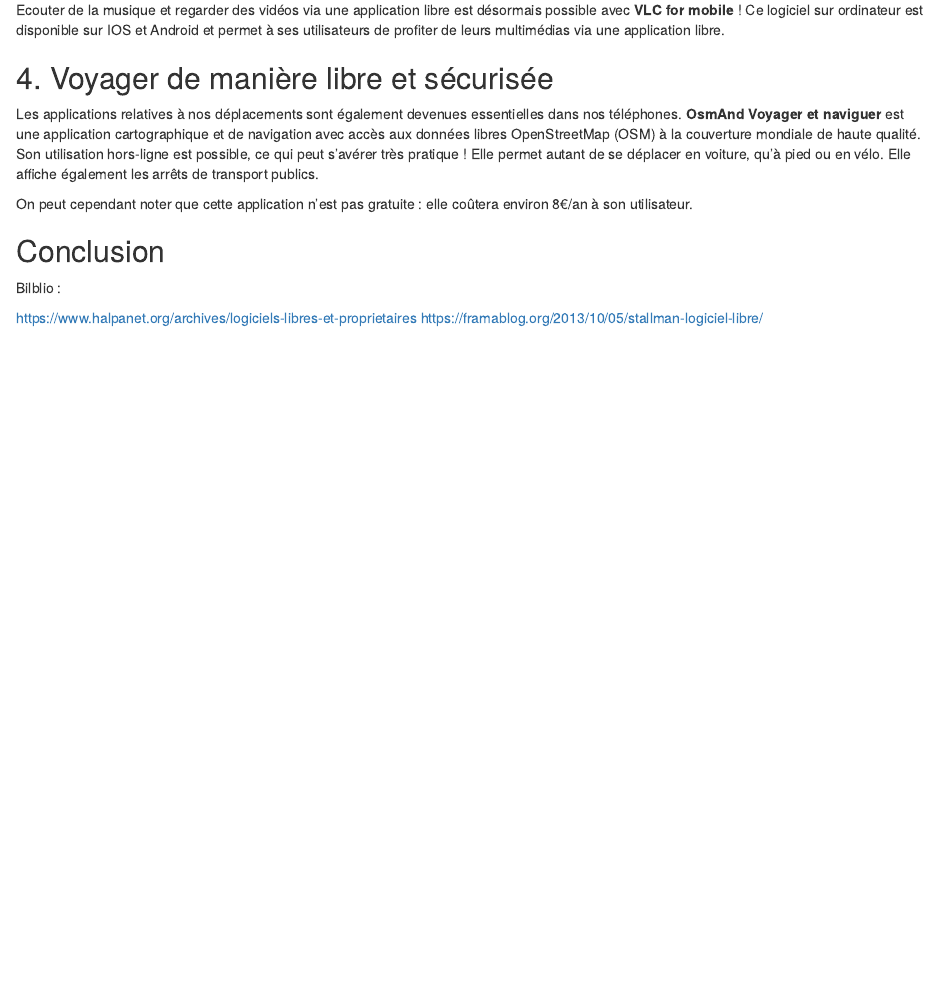
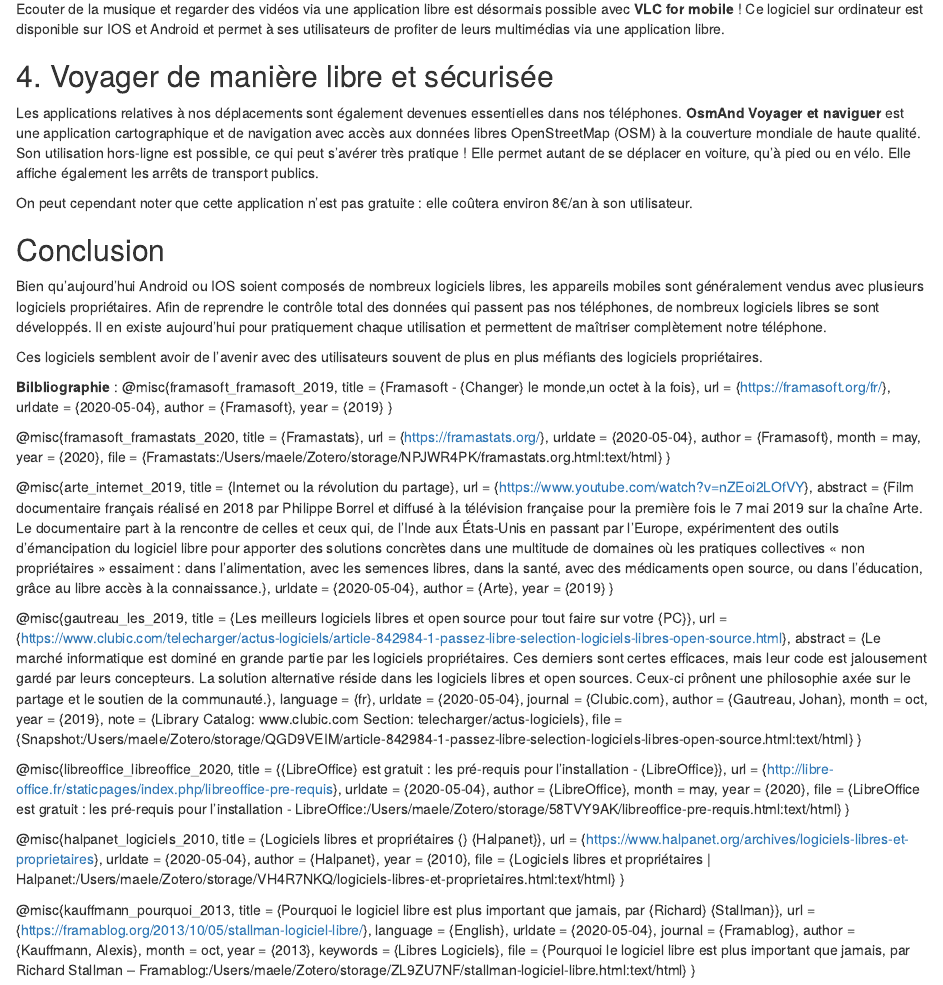
Before and after one commit to vnzPayet/OPEN-exo, an R Markdown document (COSI_MALEYSSON/LogicielsSmartphone.Rmd): the page in a window 1100 px wide, from 1540 px down before the commit and from 1510 px down after it, so that both start at the same text. Rendered offline with R 4.5, knitr and Pandoc, with nearby package versions.

Commit message:
Conclusion

```diff
--- a/COSI_MALEYSSON/LogicielsSmartphone.Rmd
+++ b/COSI_MALEYSSON/LogicielsSmartphone.Rmd
@@ -82,7 +82,84 @@
 
 ## Conclusion
 
-Bilblio :
+  Bien qu'aujourd'hui Android ou IOS soient composés de nombreux logiciels libres, les appareils mobiles sont généralement vendus avec plusieurs logiciels propriétaires. Afin de reprendre le contrôle total des données qui passent pas nos téléphones, de nombreux logiciels libres se sont développés. Il en existe aujourd'hui pour pratiquement chaque utilisation et permettent de maîtriser complètement notre téléphone.
 
-https://www.halpanet.org/archives/logiciels-libres-et-proprietaires
-https://framablog.org/2013/10/05/stallman-logiciel-libre/
+  Ces logiciels semblent avoir de l'avenir avec des utilisateurs souvent de plus en plus méfiants des logiciels propriétaires.
+
+
+
+**Bilbliographie** :
+@misc{framasoft_framasoft_2019,
+	title = {Framasoft - {Changer} le monde,un octet à la fois},
+	url = {https://framasoft.org/fr/},
+	urldate = {2020-05-04},
+	author = {Framasoft},
+	year = {2019}
+}
+
+@misc{framasoft_framastats_2020,
+	title = {Framastats},
+	url = {https://framastats.org/},
+	urldate = {2020-05-04},
+	author = {Framasoft},
+	month = may,
+	year = {2020},
+	file = {Framastats:/Users/maele/Zotero/storage/NPJWR4PK/framastats.org.html:text/html}
+}
+
+@misc{arte_internet_2019,
+	title = {Internet ou la révolution du partage},
+	url = {https://www.youtube.com/watch?v=nZEoi2LOfVY},
+	abstract = {Film documentaire français réalisé en 2018 par Philippe Borrel et diffusé à la télévision française pour la première fois le 7 mai 2019 sur la chaîne Arte.
+Le documentaire part à la rencontre de celles et ceux qui, de l'Inde aux États-Unis en passant par l'Europe, expérimentent des outils d'émancipation du logiciel libre pour apporter des solutions concrètes dans une multitude de domaines où les pratiques collectives « non propriétaires » essaiment : dans l'alimentation, avec les semences libres, dans la santé, avec des médicaments open source, ou dans l'éducation, grâce au libre accès à la connaissance.},
+	urldate = {2020-05-04},
+	author = {Arte},
+	year = {2019}
+}
+
+@misc{gautreau_les_2019,
+	title = {Les meilleurs logiciels libres et open source pour tout faire sur votre {PC}},
+	url = {https://www.clubic.com/telecharger/actus-logiciels/article-842984-1-passez-libre-selection-logiciels-libres-open-source.html},
+	abstract = {Le marché informatique est dominé en grande partie par les logiciels propriétaires. Ces derniers sont certes efficaces, mais leur code est jalousement gardé par leurs concepteurs. La solution alternative réside dans les logiciels libres et open sources. Ceux-ci prônent une philosophie axée sur le partage et le soutien de la communauté.},
+	language = {fr},
+	urldate = {2020-05-04},
+	journal = {Clubic.com},
+	author = {Gautreau, Johan},
+	month = oct,
+	year = {2019},
+	note = {Library Catalog: www.clubic.com
+Section: telecharger/actus-logiciels},
+	file = {Snapshot:/Users/maele/Zotero/storage/QGD9VEIM/article-842984-1-passez-libre-selection-logiciels-libres-open-source.html:text/html}
+}
+
+@misc{libreoffice_libreoffice_2020,
+	title = {{LibreOffice} est gratuit : les pré-requis pour l'installation - {LibreOffice}},
+	url = {http://libre-office.fr/staticpages/index.php/libreoffice-pre-requis},
+	urldate = {2020-05-04},
+	author = {LibreOffice},
+	month = may,
+	year = {2020},
+	file = {LibreOffice est gratuit \: les pré-requis pour l'installation - LibreOffice:/Users/maele/Zotero/storage/58TVY9AK/libreoffice-pre-requis.html:text/html}
+}
+
+@misc{halpanet_logiciels_2010,
+	title = {Logiciels libres et propriétaires {\textbar} {Halpanet}},
+	url = {https://www.halpanet.org/archives/logiciels-libres-et-proprietaires},
+	urldate = {2020-05-04},
+	author = {Halpanet},
+	year = {2010},
+	file = {Logiciels libres et propriétaires | Halpanet:/Users/maele/Zotero/storage/VH4R7NKQ/logiciels-libres-et-proprietaires.html:text/html}
+}
+
+@misc{kauffmann_pourquoi_2013,
+	title = {Pourquoi le logiciel libre est plus important que jamais, par {Richard} {Stallman}},
+	url = {https://framablog.org/2013/10/05/stallman-logiciel-libre/},
+	language = {English},
+	urldate = {2020-05-04},
+	journal = {Framablog},
+	author = {Kauffmann, Alexis},
+	month = oct,
+	year = {2013},
+	keywords = {Libres Logiciels},
+	file = {Pourquoi le logiciel libre est plus important que jamais, par Richard Stallman – Framablog:/Users/maele/Zotero/storage/ZL9ZU7NF/stallman-logiciel-libre.html:text/html}
+}
```
Also changed, not shown: COSI_MALEYSSON/LogicielsSmartphone.Rmd (6 more changed lines).
